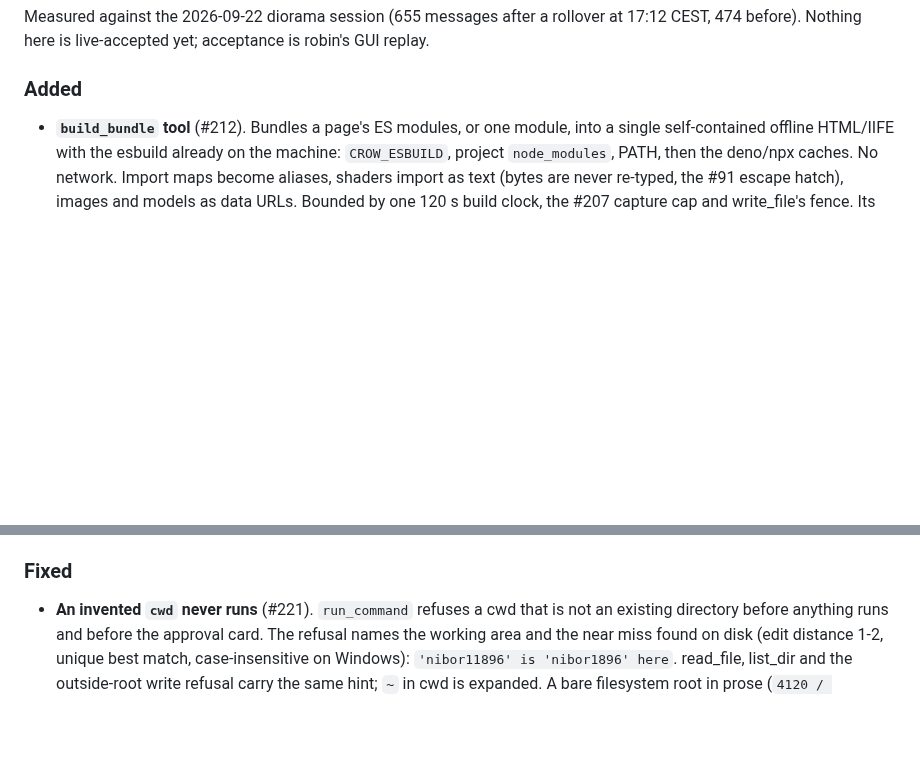
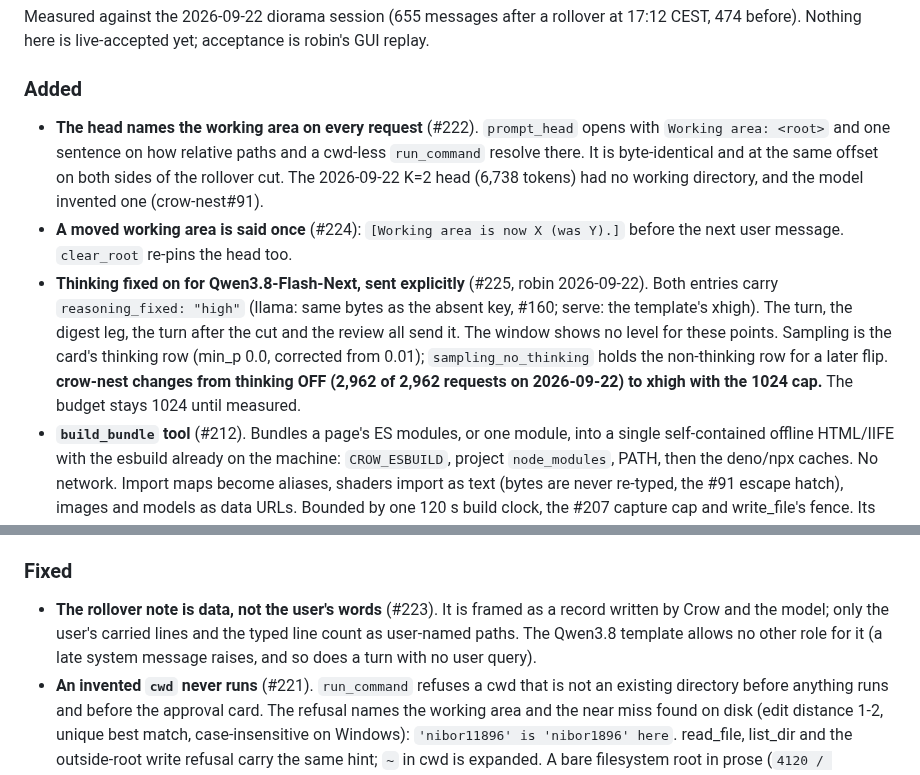
Before and after one commit to birhantprkc/Crow, a Markdown page: CHANGELOG.md, 2 parts joined by grey strips. GitHub-like rendering; blank space fills up the shorter version.

Commit message:
docs: changelog Unreleased -- #222 #223 #224 #225 accepted on t-seam-head: test_crow_core 1234/1234, test_crow 451 OK (3 skipped), test_crow_gui 689 OK (2 skipped), ruff clean, check_shared_core 82/82, check_operating_point 10/10
Co-Authored-By: Claude Opus 5.5 (1M context) <noreply@anthropic.com>
Claude-Session: https://claude.ai/code/session_01Fv7v4W3KXPqBcPG13syAGN

```diff
--- a/CHANGELOG.md
+++ b/CHANGELOG.md
@@ -10,6 +10,18 @@ Nothing here is live-accepted yet; acceptance is robin's GUI replay.
 
 ### Added
 
+- **The head names the working area on every request** (#222). `prompt_head` opens with `Working area: <root>`
+  and one sentence on how relative paths and a cwd-less `run_command` resolve there. It is byte-identical and at
+  the same offset on both sides of the rollover cut. The 2026-09-22 K=2 head (6,738 tokens) had no working
+  directory, and the model invented one (crow-nest#91).
+- **A moved working area is said once** (#224): `[Working area is now X (was Y).]` before the next user message.
+  `clear_root` re-pins the head too.
+- **Thinking fixed on for Qwen3.8-Flash-Next, sent explicitly** (#225, robin 2026-09-22). Both entries carry
+  `reasoning_fixed: "high"` (llama: same bytes as the absent key, #160; serve: the template's xhigh). The turn,
+  the digest leg, the turn after the cut and the review all send it. The window shows no level for these points.
+  Sampling is the card's thinking row (min_p 0.0, corrected from 0.01); `sampling_no_thinking` holds the
+  non-thinking row for a later flip. **crow-nest changes from thinking OFF (2,962 of 2,962 requests on
+  2026-09-22) to xhigh with the 1024 cap.** The budget stays 1024 until measured.
 - **`build_bundle` tool** (#212). Bundles a page's ES modules, or one module, into a single self-contained
   offline HTML/IIFE with the esbuild already on the machine: `CROW_ESBUILD`, project `node_modules`, PATH,
   then the deno/npx caches. No network. Import maps become aliases, shaders import as text (bytes are never
@@ -33,6 +45,9 @@ Nothing here is live-accepted yet; acceptance is robin's GUI replay.
 
 ### Fixed
 
+- **The rollover note is data, not the user's words** (#223). It is framed as a record written by Crow and the
+  model; only the user's carried lines and the typed line count as user-named paths. The Qwen3.8 template allows
+  no other role for it (a late system message raises, and so does a turn with no user query).
 - **An invented `cwd` never runs** (#221). `run_command` refuses a cwd that is not an existing directory before
   anything runs and before the approval card. The refusal names the working area and the near miss found on disk
   (edit distance 1-2, unique best match, case-insensitive on Windows): `'nibor11896' is 'nibor1896' here`.
```
